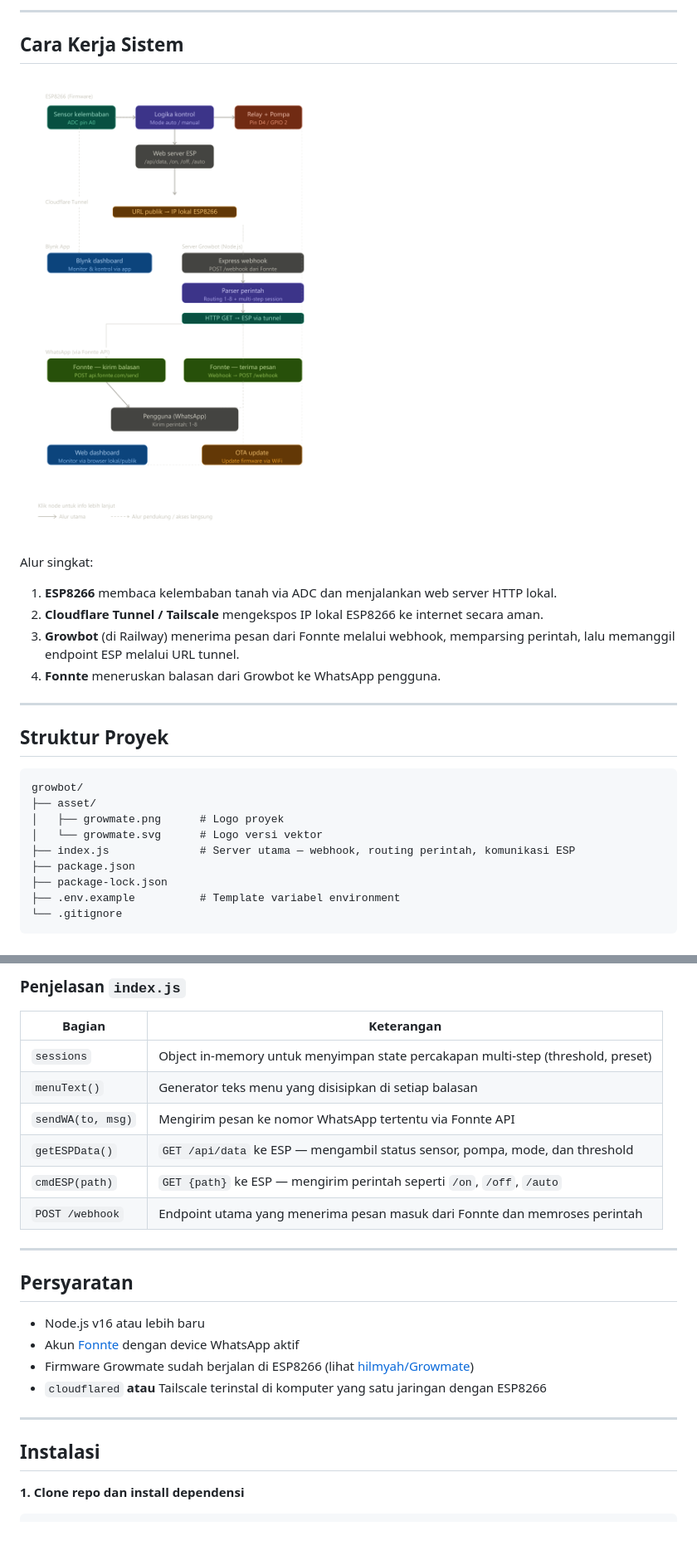
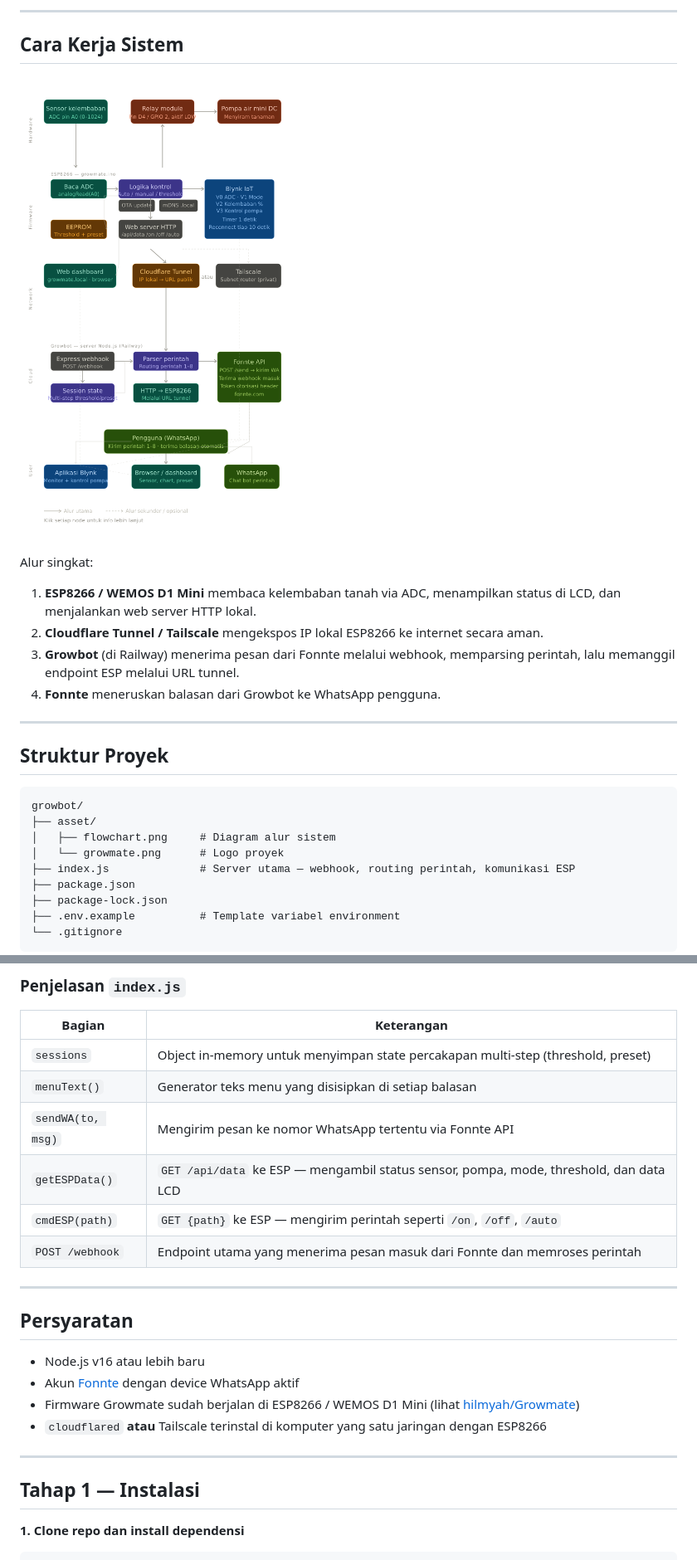
Before and after one commit to hilmyah/Growbot, a Markdown page: README.md, 2 parts joined by grey strips. Shown: that part at 83% size. Rendered like a GitHub page; pictures changed too: asset/flowchart.png; blank space fills up the shorter version.

Commit message:
Update README.md for clarity and add flowchart asset

````diff
--- a/README.md
+++ b/README.md
@@ -55,7 +56,7 @@ Menu perintah dikirimkan otomatis di setiap balasan sehingga pengguna tidak perl
 
 Alur singkat:
 
-1. **ESP8266** membaca kelembaban tanah via ADC dan menjalankan web server HTTP lokal.
+1. **ESP8266 / WEMOS D1 Mini** membaca kelembaban tanah via ADC, menampilkan status di LCD, dan menjalankan web server HTTP lokal.
 2. **Cloudflare Tunnel / Tailscale** mengekspos IP lokal ESP8266 ke internet secara aman.
 3. **Growbot** (di Railway) menerima pesan dari Fonnte melalui webhook, memparsing perintah, lalu memanggil endpoint ESP melalui URL tunnel.
 4. **Fonnte** meneruskan balasan dari Growbot ke WhatsApp pengguna.
@@ -67,8 +68,8 @@ Alur singkat:
 ```
 growbot/
 ├── asset/
-│   ├── growmate.png      # Logo proyek
-│   └── growmate.svg      # Logo versi vektor
+│   ├── flowchart.png     # Diagram alur sistem
+│   └── growmate.png      # Logo proyek
 ├── index.js              # Server utama — webhook, routing perintah, komunikasi ESP
 ├── package.json
 ├── package-lock.json
@@ -83,7 +84,7 @@ growbot/
 | `sessions` | Object in-memory untuk menyimpan state percakapan multi-step (threshold, preset) |
 | `menuText()` | Generator teks menu yang disisipkan di setiap balasan |
 | `sendWA(to, msg)` | Mengirim pesan ke nomor WhatsApp tertentu via Fonnte API |
-| `getESPData()` | `GET /api/data` ke ESP — mengambil status sensor, pompa, mode, dan threshold |
+| `getESPData()` | `GET /api/data` ke ESP — mengambil status sensor, pompa, mode, threshold, dan data LCD |
 | `cmdESP(path)` | `GET {path}` ke ESP — mengirim perintah seperti `/on`, `/off`, `/auto` |
 | `POST /webhook` | Endpoint utama yang menerima pesan masuk dari Fonnte dan memroses perintah |
 
@@ -93,12 +94,12 @@ growbot/
 
 - Node.js v16 atau lebih baru
 - Akun [Fonnte](https://fonnte.com) dengan device WhatsApp aktif
-- Firmware Growmate sudah berjalan di ESP8266 (lihat [hilmyah/Growmate](https://github.com/hilmyah/Growmate))
+- Firmware Growmate sudah berjalan di ESP8266 / WEMOS D1 Mini (lihat [hilmyah/Growmate](https://github.com/hilmyah/Growmate))
 - `cloudflared` **atau** Tailscale terinstal di komputer yang satu jaringan dengan ESP8266
 
 ---
 
-## Instalasi
+## Tahap 1 — Instalasi
 
 **1. Clone repo dan install dependensi**
 
````
Also changed, not shown: other parts of README.md (+43 -17 lines).
